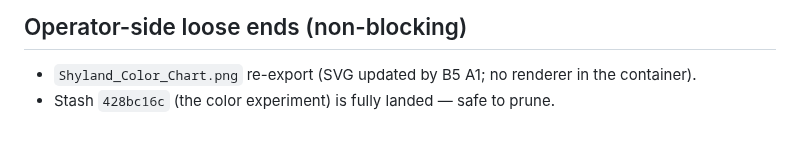
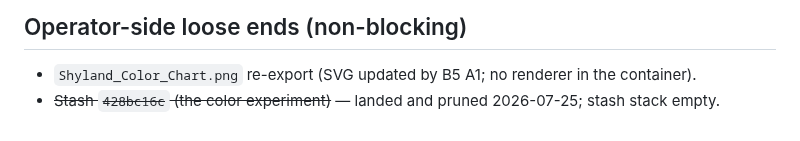
Before and after one commit to KnightOfNight/games-mvc, a Markdown page: docs/shyland/Shyland_V23_Closeout_Packet.md, the part around the change. Drawn GitHub-style.

Commit message:
V23 closeout packet: stash pruned, loose end resolved
Co-Authored-By: Claude Fable 5 <noreply@anthropic.com>

```diff
--- a/docs/shyland/Shyland_V23_Closeout_Packet.md
+++ b/docs/shyland/Shyland_V23_Closeout_Packet.md
@@ -48,4 +48,4 @@ Prepared 2026-07-25 at branch `version_23` tip `f5406bb`.
 ## Operator-side loose ends (non-blocking)
 
 - `Shyland_Color_Chart.png` re-export (SVG updated by B5 A1; no renderer in the container).
-- Stash `428bc16c` (the color experiment) is fully landed — safe to prune.
+- ~~Stash `428bc16c` (the color experiment)~~ — landed and pruned 2026-07-25; stash stack empty.
```
